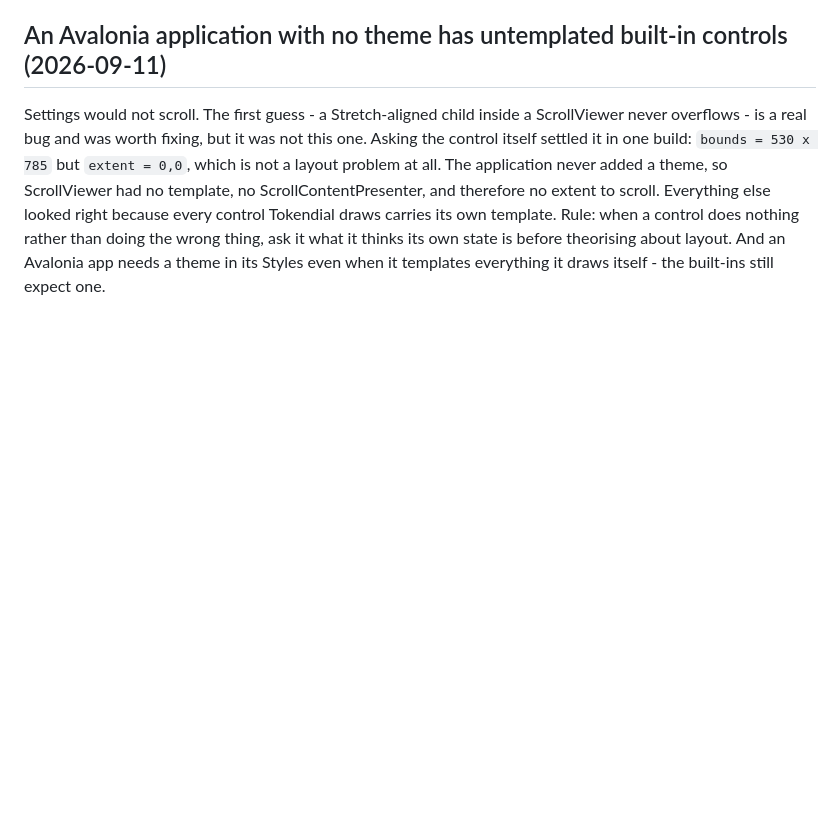
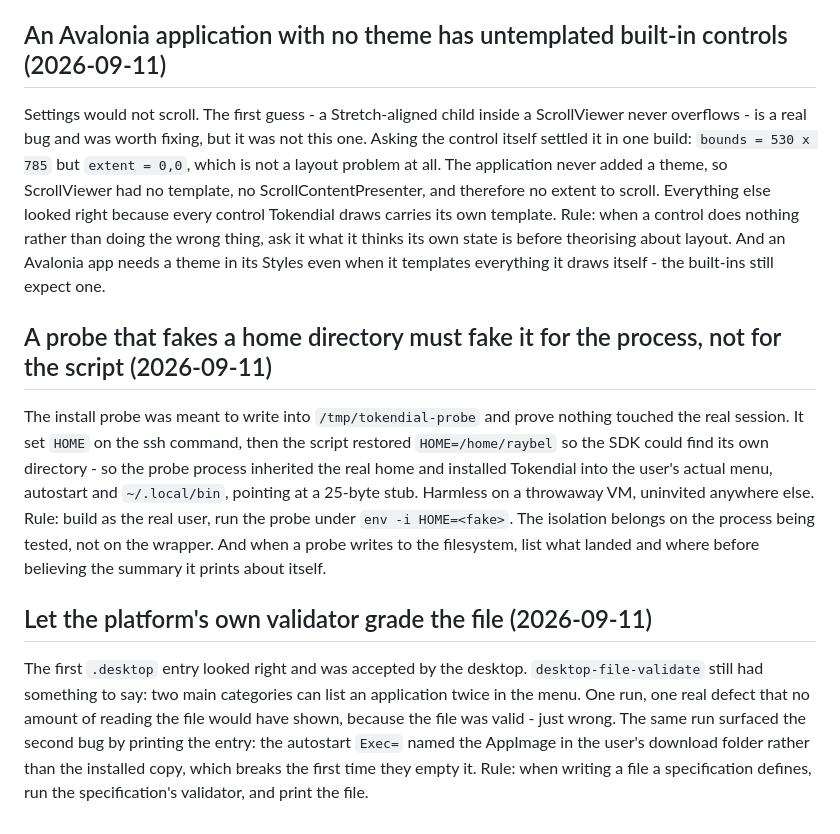
Before and after one commit to r4yb3l/tokendial, a Markdown page: tasks/lessons.md, the part around the change. Drawn GitHub-style; blank space fills up the shorter version.

Commit message:
lessons: isolating a filesystem probe, and letting the validator grade the file

```diff
--- a/tasks/lessons.md
+++ b/tasks/lessons.md
@@ -246,3 +246,20 @@ scroll. Everything else looked right because every control Tokendial draws carri
 Rule: when a control does nothing rather than doing the wrong thing, ask it what it thinks its own state is
 before theorising about layout. And an Avalonia app needs a theme in its Styles even when it templates
 everything it draws itself - the built-ins still expect one.
+
+## A probe that fakes a home directory must fake it for the process, not for the script (2026-09-11)
+The install probe was meant to write into `/tmp/tokendial-probe` and prove nothing touched the real session.
+It set `HOME` on the ssh command, then the script restored `HOME=/home/raybel` so the SDK could find its own
+directory - so the probe process inherited the real home and installed Tokendial into the user's actual menu,
+autostart and `~/.local/bin`, pointing at a 25-byte stub. Harmless on a throwaway VM, uninvited anywhere else.
+Rule: build as the real user, run the probe under `env -i HOME=<fake>`. The isolation belongs on the process
+being tested, not on the wrapper. And when a probe writes to the filesystem, list what landed and where before
+believing the summary it prints about itself.
+
+## Let the platform's own validator grade the file (2026-09-11)
+The first `.desktop` entry looked right and was accepted by the desktop. `desktop-file-validate` still had
+something to say: two main categories can list an application twice in the menu. One run, one real defect that
+no amount of reading the file would have shown, because the file was valid - just wrong. The same run surfaced
+the second bug by printing the entry: the autostart `Exec=` named the AppImage in the user's download folder
+rather than the installed copy, which breaks the first time they empty it.
+Rule: when writing a file a specification defines, run the specification's validator, and print the file.
```
